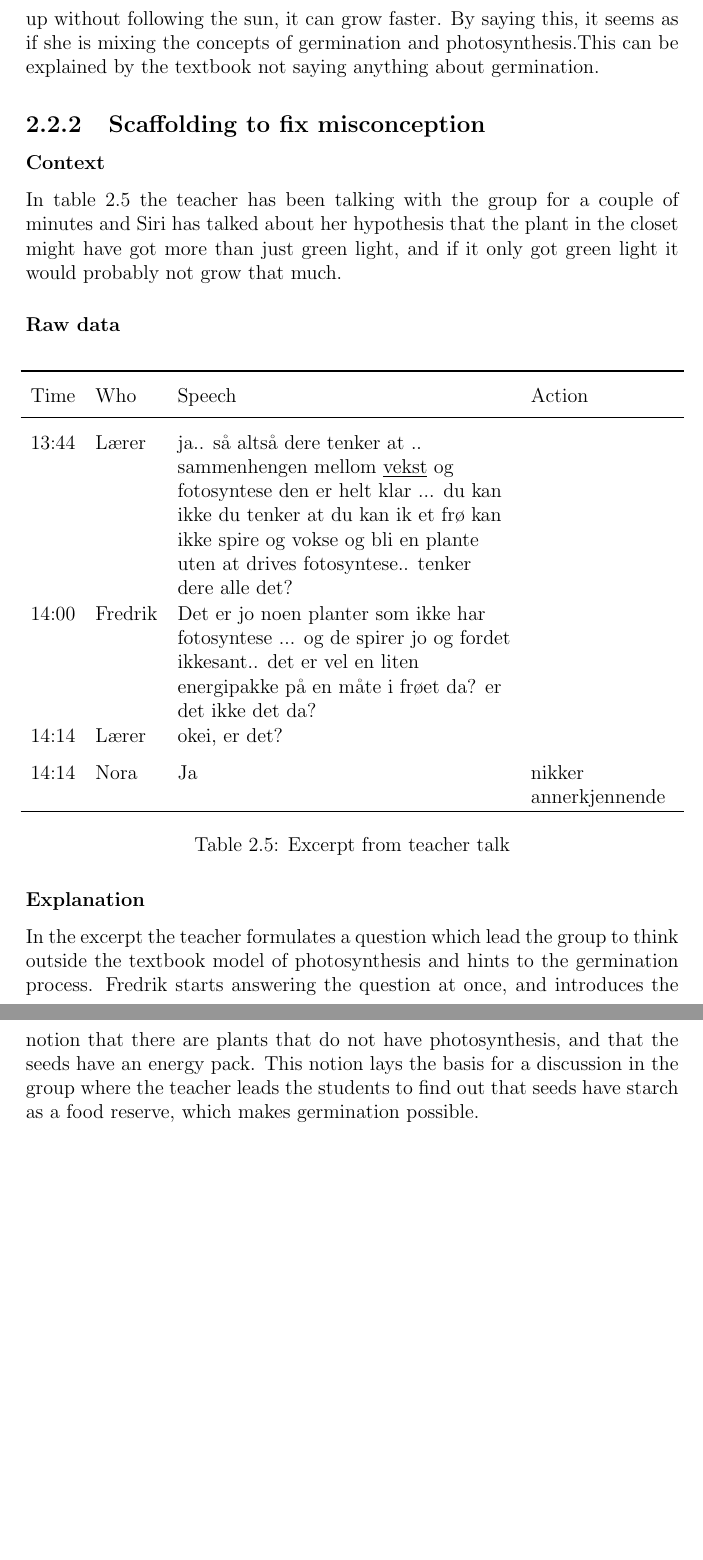
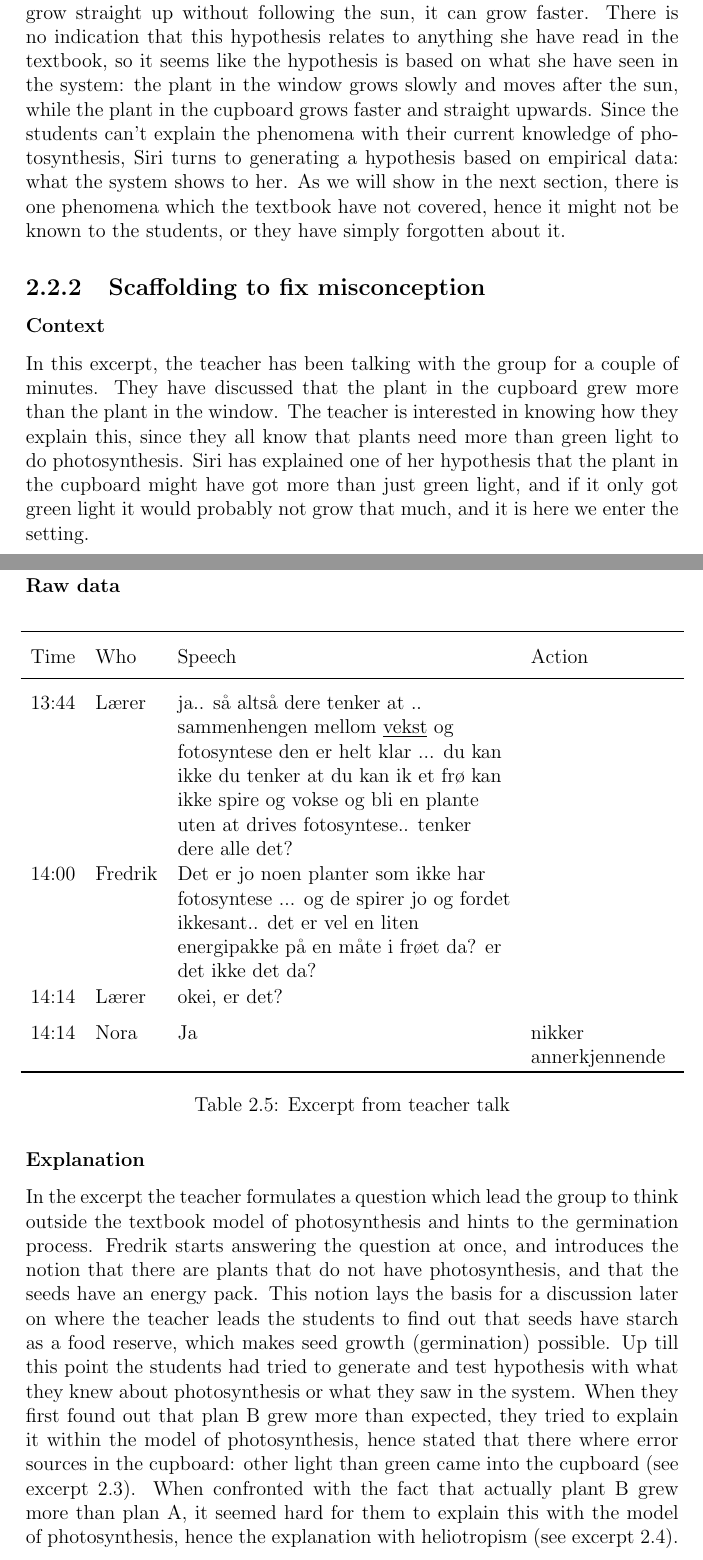
Before and after one commit to sjurlur/master, a LaTeX thesis (document.tex, which reads tex/5_data_and_analysis.tex): two parts of pages 14 and 15 of 26 before the commit and two parts of pages 14 and 15 of 27 after it, joined at a grey line, cut so that both start at the same text, the shorter picture padded with empty space. Compiled offline with pdfLaTeX; a LaTeX package or settings file that is missing is left out; a missing bibliography style is replaced by a similar one.

Commit message:
wrote stuff

```diff
--- a/tex/5_data_and_analysis.tex
+++ b/tex/5_data_and_analysis.tex
@@ -261,11 +261,11 @@ When Nora states that the plants are growing more in the closet, she is very cau
 
-Siri then starts to formulate a hypothesis for why the plant in the closet is growing more than the one in the window. Basically what she is saying is that heliotropism makes the plant in the window grow slower because it has to move after the sun, and since the plant in the closet can grow straight up without following the sun, it can grow faster. By saying this, it seems as if she is mixing the concepts of germination and photosynthesis.%but what is germination?
-This can be explained by the textbook not saying anything about germination.
+Siri then starts to formulate a hypothesis for why the plant in the cupboard is growing more than the one in the window. Basically what she is saying is that heliotropism makes the plant in the window grow slower because it has to move after the sun, and since the plant in the cupboard can grow straight up without following the sun, it can grow faster. There is no indication that this hypothesis relates to anything she have read in the textbook, so it seems like the hypothesis is based on what she have seen in the system: the plant in the window grows slowly and moves after the sun, while the plant in the cupboard grows faster and straight upwards. Since the students can't explain the phenomena with their current knowledge of photosynthesis, Siri turns to generating a hypothesis based on empirical data: what the system shows to her. As we will show in the next section, there is one phenomena which the textbook have not covered, hence it might not be known to the students, or they have simply forgotten about it.
+
 
 \subsection{Scaffolding to fix misconception}
 
 \subsubsection*{Context}
-In table~\ref{excerpt:teachertalk} the teacher has been talking with the group for a couple of minutes and Siri has talked about her hypothesis that the plant in the closet might have got more than just green light, and if it only got green light it would probably not grow that much.
+In this excerpt, the teacher has been talking with the group for a couple of minutes. They have discussed that the plant in the cupboard grew more than the plant in the window. The teacher is interested in knowing how they explain this, since they all know that plants need more than green light to do photosynthesis. Siri has explained one of her hypothesis that the plant in the cupboard might have got more than just green light, and if it only got green light it would probably not grow that much, and it is here we enter the setting.
 
 \subsubsection*{Raw data}
 
@@ -309,7 +309,8 @@ In table~\ref{excerpt:teachertalk} the teacher has been talking with the group f
 \end{table}
 
 \subsubsection*{Explanation}
-In the excerpt the teacher formulates a question which lead the group to think outside the textbook model of photosynthesis and hints to the germination process. Fredrik starts answering the question at once, and introduces the notion that there are plants that do not have photosynthesis, and that the seeds have an energy pack. This notion lays the basis for a discussion in the group where the teacher leads the students to find out that seeds have starch as a food reserve, which makes germination possible.
+In the excerpt the teacher formulates a question which lead the group to think outside the textbook model of photosynthesis and hints to the germination process. Fredrik starts answering the question at once, and introduces the notion that there are plants that do not have photosynthesis, and that the seeds have an energy pack. This notion lays the basis for a discussion later on where the teacher leads the students to find out that seeds have starch as a food reserve, which makes seed growth (germination) possible. Up till this point the students had tried to generate and test hypothesis with what they knew about photosynthesis or what they saw in the system. When they first found out that plan B grew more than expected, they tried to explain it within the model of photosynthesis, hence stated that there where error sources in the cupboard: other light than green came into the cupboard (see excerpt~\ref{excerpt:newhypothesis}). When confronted with the fact that actually plant B grew more than plan A, it seemed hard for them to explain this with the model of photosynthesis, hence the explanation with heliotropism (see excerpt~\ref{excerpt:disconfirmation}). Because of this teacher intervention, the students now know that a seed can grow without light.
+
 
 \subsection{Misconception not followed}
 
```
Also changed, not shown: tex/5_data_and_analysis.tex (10 more changed lines).
